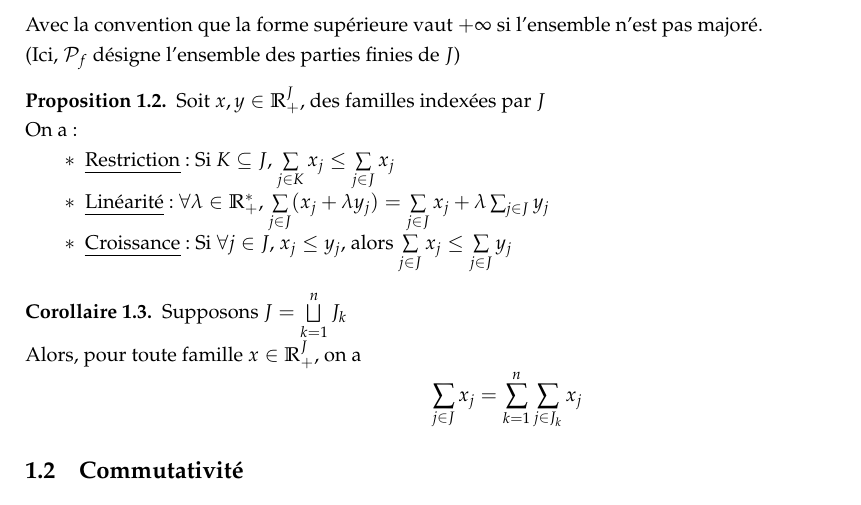
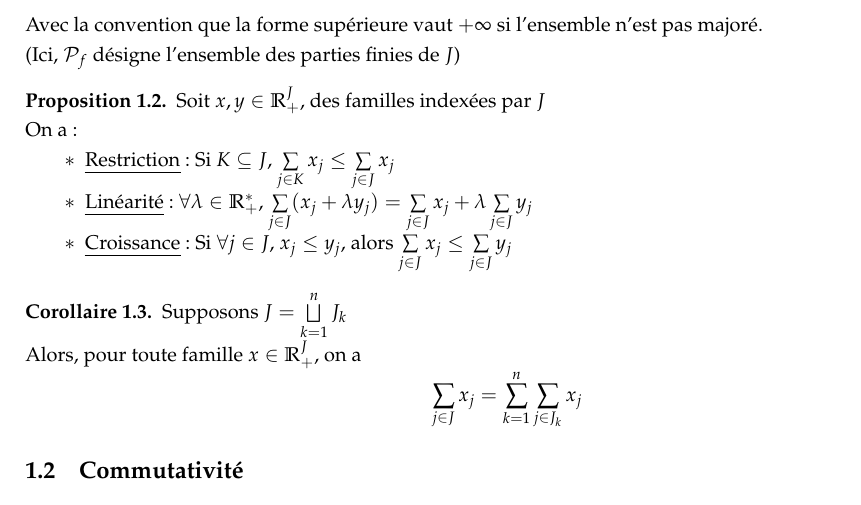
Before and after one commit to Kataevskiy/lessons, a LaTeX document (sources/Chapitre 24.tex): part of page 1 of 3, cut so that both start at the same text. Compiled offline with pdfLaTeX.

Commit message:
Add files via upload

```diff
--- a/sources/Chapitre 24.tex
+++ b/sources/Chapitre 24.tex
@@ -46,7 +46,7 @@ Soit $x, y \in \mathbb{R}_+^J$, des familles indexées par $J$ \\
 On a:
 \begin{itemize}
 \item \uline{Restriction}: Si $K \subseteq J$, $\sum\limits_{j \in K} x_j \leq \sum\limits_{j \in J} x_j$
-\item \uline{Linéarité}: $\forall \lambda \in \mathbb{R}_+^*$, $\sum\limits_{j \in J} (x_j + \lambda y_j) = \sum\limits_{j \in J} x_j + \lambda \sum_{j \in J} y_j$
+\item \uline{Linéarité}: $\forall \lambda \in \mathbb{R}_+^*$, $\sum\limits_{j \in J} (x_j + \lambda y_j) = \sum\limits_{j \in J} x_j + \lambda \sum\limits_{j \in J} y_j$
 \item \uline{Croissance}: Si $\forall j \in J$, $x_j \leq y_j$, alors $\sum\limits_{j \in J} x_j \leq \sum\limits_{j \in J} y_j$
 \end{itemize}
 \end{proposition}
```
